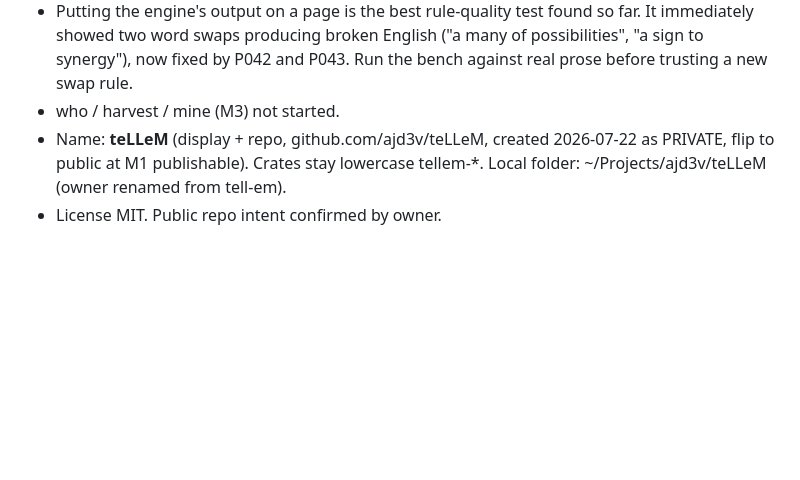
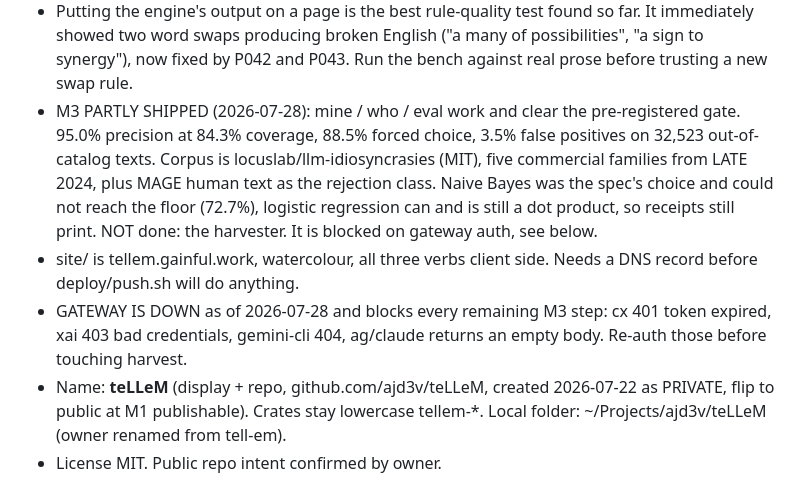
Before and after one commit to ajd3v/teLLeM, a Markdown page: HANDOFF.md, the part around the change. Drawn GitHub-style; blank space fills up the shorter version.

Commit message:
HANDOFF: M3 attribution shipped, harvester blocked on gateway auth

```diff
--- a/HANDOFF.md
+++ b/HANDOFF.md
@@ -35,7 +35,19 @@ session needs to start building without re-deriving context.
  far. It immediately showed two word swaps producing broken English ("a many
  of possibilities", "a sign to synergy"), now fixed by P042 and P043. Run the
  bench against real prose before trusting a new swap rule.
-- who / harvest / mine (M3) not started.
+- M3 PARTLY SHIPPED (2026-07-28): mine / who / eval work and clear the
+ pre-registered gate. 95.0% precision at 84.3% coverage, 88.5% forced choice,
+ 3.5% false positives on 32,523 out-of-catalog texts. Corpus is
+ locuslab/llm-idiosyncrasies (MIT), five commercial families from LATE 2024,
+ plus MAGE human text as the rejection class. Naive Bayes was the spec's
+ choice and could not reach the floor (72.7%), logistic regression can and is
+ still a dot product, so receipts still print.
+ NOT done: the harvester. It is blocked on gateway auth, see below.
+- site/ is tellem.gainful.work, watercolour, all three verbs client side.
+ Needs a DNS record before deploy/push.sh will do anything.
+- GATEWAY IS DOWN as of 2026-07-28 and blocks every remaining M3 step: cx 401
+ token expired, xai 403 bad credentials, gemini-cli 404, ag/claude returns an
+ empty body. Re-auth those before touching harvest.
 - Name: **teLLeM** (display + repo, github.com/ajd3v/teLLeM, created 2026-07-22
  as PRIVATE, flip to public at M1 publishable).
  Crates stay lowercase tellem-*. Local folder: ~/Projects/ajd3v/teLLeM (owner renamed from tell-em).
```
